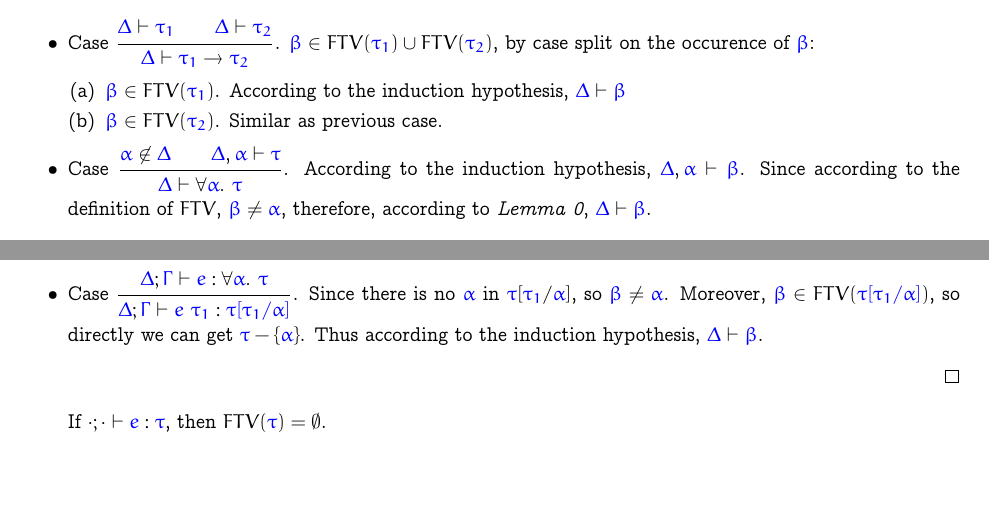
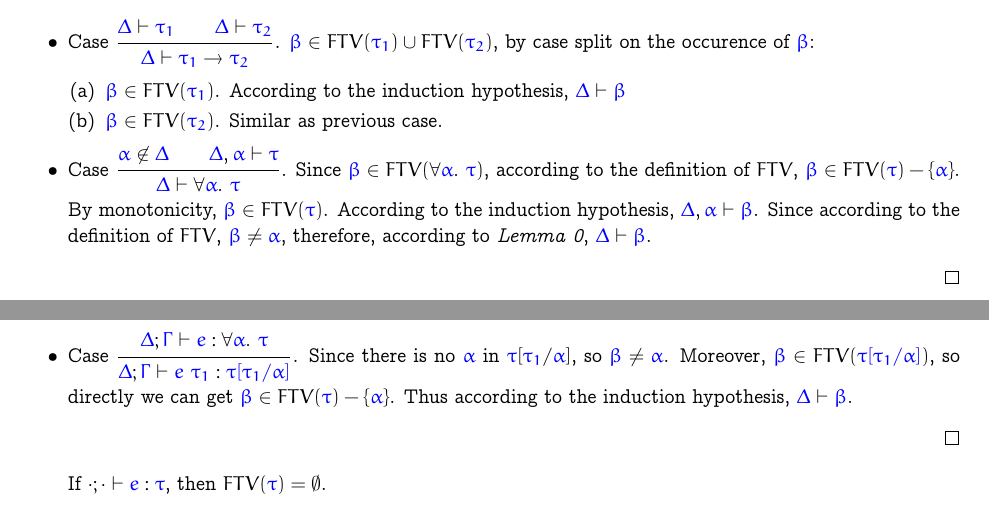
Before and after one commit to AD1024/Advanced-PL, a LaTeX problem sheet (hw5/hw5-theory/hw5.tex): two parts of pages 1 and 2 of 6, joined at a grey line, cut so that both start at the same text, the shorter picture padded with empty space. Compiled offline with pdfLaTeX.

Commit message:
[ fix ] flaw

```diff
--- a/hw5/hw5-theory/hw5.tex
+++ b/hw5/hw5-theory/hw5.tex
@@ -122,7 +122,7 @@ showstringspaces=false}
       \item Case $\inferrule{
         \meta{\alpha}\not\in \meta{\Delta}\and
         \meta{\Delta},\meta{\alpha}\vdash\meta{\tau}
-      }{\meta{\Delta}\vdash\forall \meta{\alpha}.\ \meta{\tau}}$. According to the induction hypothesis, $\meta{\Delta}, \meta{\alpha}\vdash \meta{\beta}$. Since according to the definition of $FTV$, $\meta{\beta} \neq \meta{\alpha}$, therefore, according to \textit{Lemma 0}, $\meta{\Delta}\vdash\meta{\beta}$.
+      }{\meta{\Delta}\vdash\forall \meta{\alpha}.\ \meta{\tau}}$. Since $\meta{\beta}\in FTV(\forall\meta{\alpha}.\ \meta{\tau})$, according to the definition of $FTV$, $\meta{\beta}\in FTV(\meta{\tau})-\set{\meta{\alpha}}$. By monotonicity, $\meta{\beta}\in FTV(\meta{\tau})$. According to the induction hypothesis, $\meta{\Delta}, \meta{\alpha}\vdash \meta{\beta}$. Since according to the definition of $FTV$, $\meta{\beta} \neq \meta{\alpha}$, therefore, according to \textit{Lemma 0}, $\meta{\Delta}\vdash\meta{\beta}$.
     \end{itemize}
   \end{proof}
   \begin{quote}
@@ -147,7 +147,7 @@ showstringspaces=false}
       }{\meta{\Delta};\meta{\Gamma}\vdash\meta{e_1}\ \meta{e_2}:\meta{\tau_2}}$. Since $\meta{\beta}\in FTV(\meta{\tau_2})$, $\meta{\beta}\in FTV(\meta{\tau_1})\cup FTV(\meta{\tau_2})$. Therefore, according to the the induction hypothesis, $\meta{\Delta}\vdash\meta{\beta}$.
       \item Case $\inferrule{
         \meta{\Delta};\meta{\Gamma}\vdash\meta{e}:\forall\meta{\alpha}.\ \meta{\tau}
-      }{\meta{\Delta};\meta{\Gamma}\vdash\meta{e}\ \meta{\tau_1}:\meta{\tau[\meta{\tau_1}/\meta{\alpha}]}}$. Since there is no $\meta{\alpha}$ in $\meta{\tau}[\meta{\tau_1}/\meta{\alpha}]$, so $\meta{\beta}\neq \meta{\alpha}$. Moreover, $\meta{\beta}\in FTV(\meta{\tau[\meta{\tau_1}/\meta{\alpha}]})$, so directly we can get $\meta{\tau} - \set{\meta{\alpha}}$. Thus according to the induction hypothesis, $\meta{\Delta}\vdash \meta{\beta}$.
+      }{\meta{\Delta};\meta{\Gamma}\vdash\meta{e}\ \meta{\tau_1}:\meta{\tau[\meta{\tau_1}/\meta{\alpha}]}}$. Since there is no $\meta{\alpha}$ in $\meta{\tau}[\meta{\tau_1}/\meta{\alpha}]$, so $\meta{\beta}\neq \meta{\alpha}$. Moreover, $\meta{\beta}\in FTV(\meta{\tau[\meta{\tau_1}/\meta{\alpha}]})$, so directly we can get $\meta{\beta}\in FTV(\meta{\tau}) - \set{\meta{\alpha}}$. Thus according to the induction hypothesis, $\meta{\Delta}\vdash \meta{\beta}$.
     \end{itemize}
   \end{proof}
   \begin{quote}
```
Also changed, not shown: hw5/hw5-theory/hw5.pdf.
